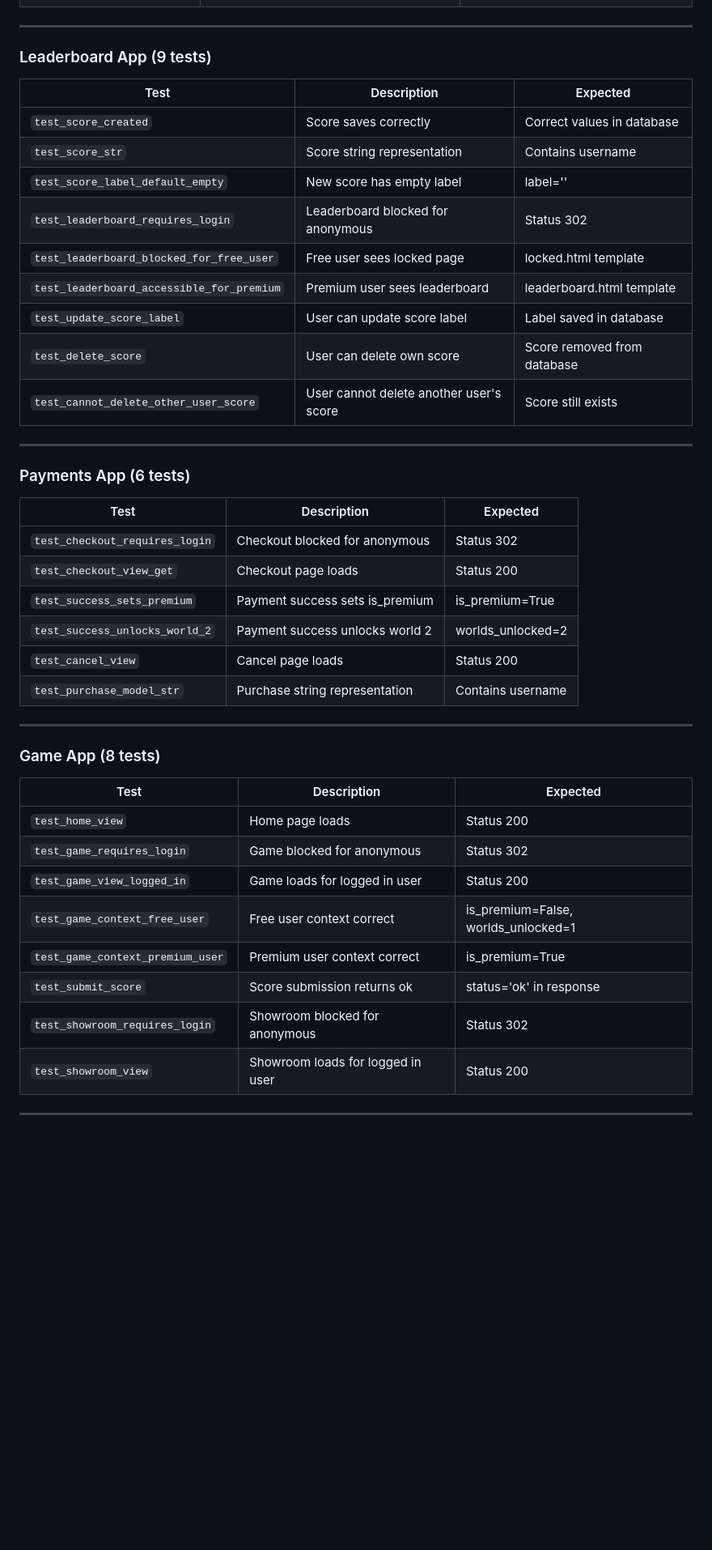
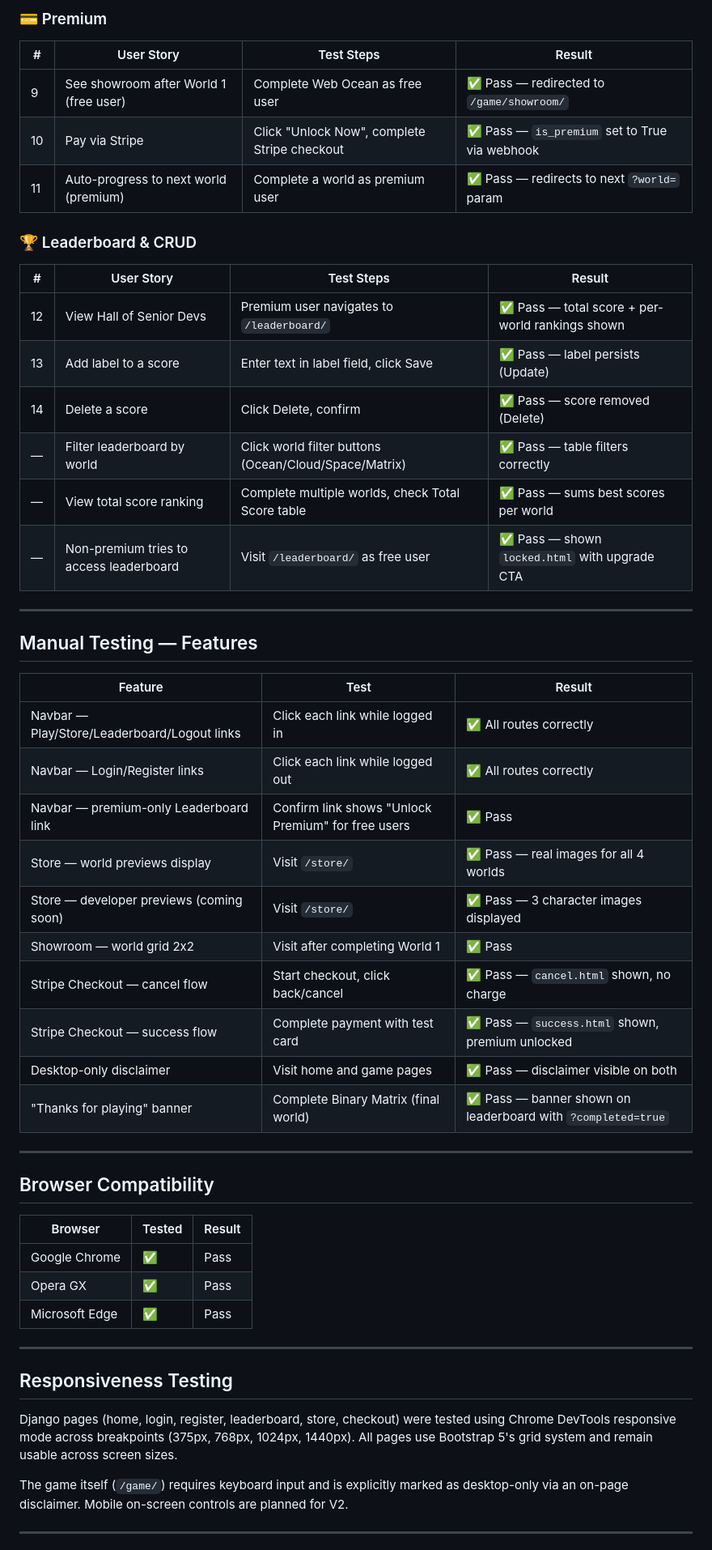
Before and after one commit to DonMarcao/RunDev, a Markdown page: TESTING.md, the part around one of its changes. Shown at 81% size. Drawn GitHub-style; blank space fills up the shorter version.

```diff
--- a/TESTING.md
+++ b/TESTING.md
@@ -27,47 +60,56 @@ Total: **31 tests across 4 apps — all passing.**
+### 💳 Premium
+
+| # | User Story | Test Steps | Result |
+|---|-----------|------------|--------|
+| 9 | See showroom after World 1 (free user) | Complete Web Ocean as free user | ✅ Pass — redirected to `/game/showroom/` |
+| 10 | Pay via Stripe | Click "Unlock Now", complete Stripe checkout | ✅ Pass — `is_premium` set to True via webhook |
+| 11 | Auto-progress to next world (premium) | Complete a world as premium user | ✅ Pass — redirects to next `?world=` param |
+
+### 🏆 Leaderboard & CRUD
+
+| # | User Story | Test Steps | Result |
+|---|-----------|------------|--------|
+| 12 | View Hall of Senior Devs | Premium user navigates to `/leaderboard/` | ✅ Pass — total score + per-world rankings shown |
+| 13 | Add label to a score | Enter text in label field, click Save | ✅ Pass — label persists (Update) |
+| 14 | Delete a score | Click Delete, confirm | ✅ Pass — score removed (Delete) |
+| — | Filter leaderboard by world | Click world filter buttons (Ocean/Cloud/Space/Matrix) | ✅ Pass — table filters correctly |
+| — | View total score ranking | Complete multiple worlds, check Total Score table | ✅ Pass — sums best scores per world |
+| — | Non-premium tries to access leaderboard | Visit `/leaderboard/` as free user | ✅ Pass — shown `locked.html` with upgrade CTA |
 
 ---
 
-### Leaderboard App (9 tests)
+## Manual Testing — Features
 
-| Test | Description | Expected |
-|------|-------------|----------|
-| `test_score_created` | Score saves correctly | Correct values in database |
-| `test_score_str` | Score string representation | Contains username |
-| `test_score_label_default_empty` | New score has empty label | label='' |
-| `test_leaderboard_requires_login` | Leaderboard blocked for anonymous | Status 302 |
-| `test_leaderboard_blocked_for_free_user` | Free user sees locked page | locked.html template |
-| `test_leaderboard_accessible_for_premium` | Premium user sees leaderboard | leaderboard.html template |
-| `test_update_score_label` | User can update score label | Label saved in database |
-| `test_delete_score` | User can delete own score | Score removed from database |
-| `test_cannot_delete_other_user_score` | User cannot delete another user's score | Score still exists |
+| Feature | Test | Result |
+|---------|------|--------|
+| Navbar — Play/Store/Leaderboard/Logout links | Click each link while logged in | ✅ All routes correctly |
+| Navbar — Login/Register links | Click each link while logged out | ✅ All routes correctly |
+| Navbar — premium-only Leaderboard link | Confirm link shows "Unlock Premium" for free users | ✅ Pass |
+| Store — world previews display | Visit `/store/` | ✅ Pass — real images for all 4 worlds |
+| Store — developer previews (coming soon) | Visit `/store/` | ✅ Pass — 3 character images displayed |
+| Showroom — world grid 2x2 | Visit after completing World 1 | ✅ Pass |
+| Stripe Checkout — cancel flow | Start checkout, click back/cancel | ✅ Pass — `cancel.html` shown, no charge |
+| Stripe Checkout — success flow | Complete payment with test card | ✅ Pass — `success.html` shown, premium unlocked |
+| Desktop-only disclaimer | Visit home and game pages | ✅ Pass — disclaimer visible on both |
+| "Thanks for playing" banner | Complete Binary Matrix (final world) | ✅ Pass — banner shown on leaderboard with `?completed=true` |
 
 ---
 
-### Payments App (6 tests)
+## Browser Compatibility
 
-| Test | Description | Expected |
-|------|-------------|----------|
-| `test_checkout_requires_login` | Checkout blocked for anonymous | Status 302 |
-| `test_checkout_view_get` | Checkout page loads | Status 200 |
-| `test_success_sets_premium` | Payment success sets is_premium | is_premium=True |
-| `test_success_unlocks_world_2` | Payment success unlocks world 2 | worlds_unlocked=2 |
-| `test_cancel_view` | Cancel page loads | Status 200 |
-| `test_purchase_model_str` | Purchase string representation | Contains username |
+| Browser | Tested | Result |
+|---------|--------|--------|
+| Google Chrome | ✅ | Pass |
+| Opera GX | ✅ | Pass |
+| Microsoft Edge | ✅ | Pass |
 
 ---
 
-### Game App (8 tests)
+## Responsiveness Testing
 
-| Test | Description | Expected |
-|------|-------------|----------|
-| `test_home_view` | Home page loads | Status 200 |
-| `test_game_requires_login` | Game blocked for anonymous | Status 302 |
-| `test_game_view_logged_in` | Game loads for logged in user | Status 200 |
-| `test_game_context_free_user` | Free user context correct | is_premium=False, worlds_unlocked=1 |
-| `test_game_context_premium_user` | Premium user context correct | is_premium=True |
-| `test_submit_score` | Score submission returns ok | status='ok' in response |
-| `test_showroom_requires_login` | Showroom blocked for anonymous | Status 302 |
-| `test_showroom_view` | Showroom loads for logged in user | Status 200 |
+Django pages (home, login, register, leaderboard, store, checkout) were tested using Chrome DevTools responsive mode across breakpoints (375px, 768px, 1024px, 1440px). All pages use Bootstrap 5's grid system and remain usable across screen sizes.
+
+The game itself (`/game/`) requires keyboard input and is explicitly marked as desktop-only via an on-page disclaimer. Mobile on-screen controls are planned for V2.
 
 ---
 
```
Also changed, not shown: other parts of TESTING.md (+86 -59 lines).
